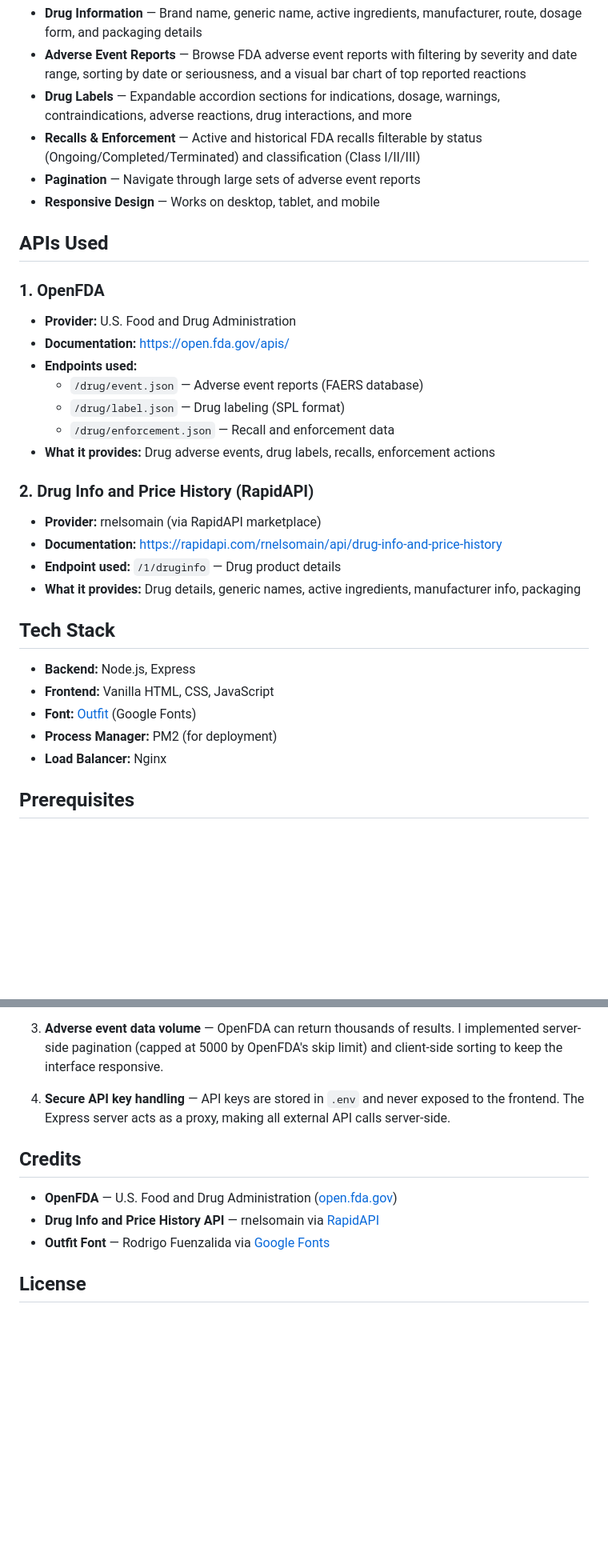
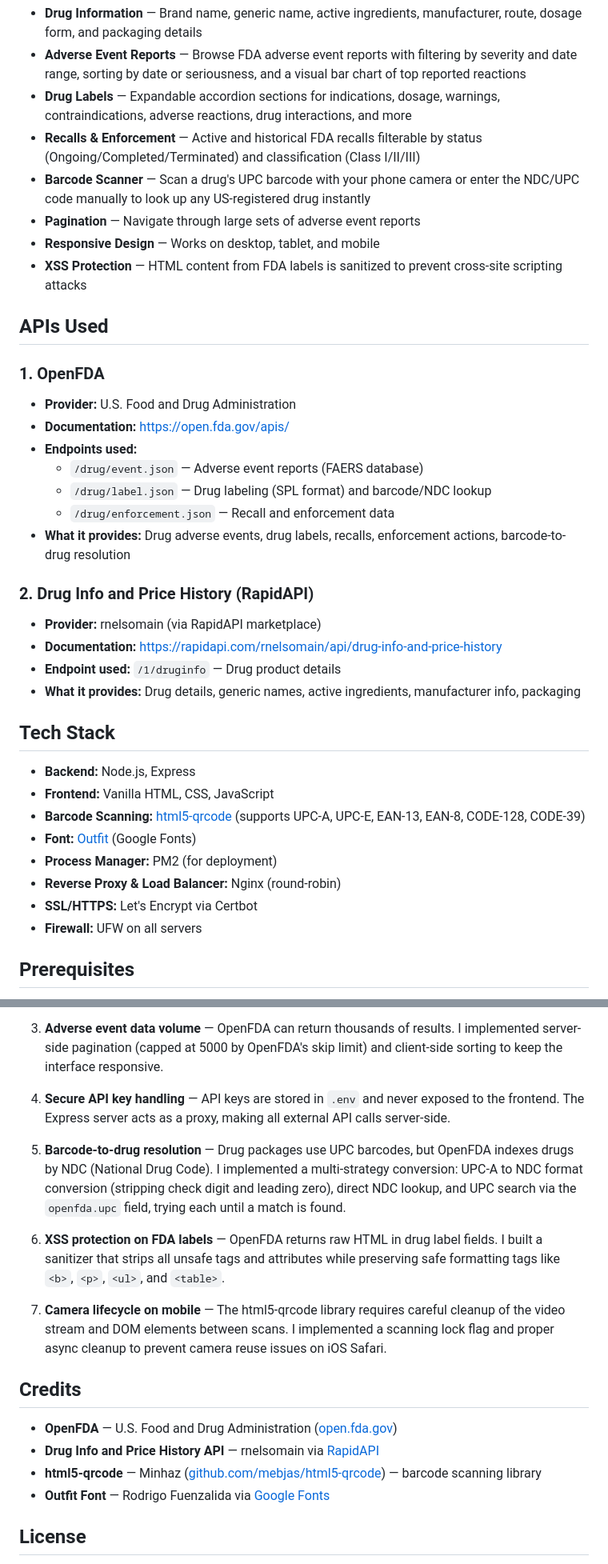
Before and after one commit to nshizirunguwilson/medsafe, a Markdown page: README.md, 2 parts joined by grey strips. Shown at 80% size. Rendered like a GitHub page; blank space fills up the shorter version.

Commit message:
docs: update README with barcode scanner, security, and deployment details

```diff
--- a/README.md
+++ b/README.md
@@ -8,8 +8,10 @@ MedSafe is a web application that lets users search for any drug and instantly v
 - **Adverse Event Reports** — Browse FDA adverse event reports with filtering by severity and date range, sorting by date or seriousness, and a visual bar chart of top reported reactions
 - **Drug Labels** — Expandable accordion sections for indications, dosage, warnings, contraindications, adverse reactions, drug interactions, and more
 - **Recalls & Enforcement** — Active and historical FDA recalls filterable by status (Ongoing/Completed/Terminated) and classification (Class I/II/III)
+- **Barcode Scanner** — Scan a drug's UPC barcode with your phone camera or enter the NDC/UPC code manually to look up any US-registered drug instantly
 - **Pagination** — Navigate through large sets of adverse event reports
 - **Responsive Design** — Works on desktop, tablet, and mobile
+- **XSS Protection** — HTML content from FDA labels is sanitized to prevent cross-site scripting attacks
 
 ## APIs Used
 
@@ -19,9 +21,9 @@ MedSafe is a web application that lets users search for any drug and instantly v
 - **Documentation:** [https://open.fda.gov/apis/](https://open.fda.gov/apis/)
 - **Endpoints used:**
   - `/drug/event.json` — Adverse event reports (FAERS database)
-  - `/drug/label.json` — Drug labeling (SPL format)
+  - `/drug/label.json` — Drug labeling (SPL format) and barcode/NDC lookup
   - `/drug/enforcement.json` — Recall and enforcement data
-- **What it provides:** Drug adverse events, drug labels, recalls, enforcement actions
+- **What it provides:** Drug adverse events, drug labels, recalls, enforcement actions, barcode-to-drug resolution
 
 ### 2. Drug Info and Price History (RapidAPI)
 
@@ -34,9 +36,12 @@ MedSafe is a web application that lets users search for any drug and instantly v
 
 - **Backend:** Node.js, Express
 - **Frontend:** Vanilla HTML, CSS, JavaScript
+- **Barcode Scanning:** [html5-qrcode](https://github.com/mebjas/html5-qrcode) (supports UPC-A, UPC-E, EAN-13, EAN-8, CODE-128, CODE-39)
 - **Font:** [Outfit](https://fonts.google.com/specimen/Outfit) (Google Fonts)
 - **Process Manager:** PM2 (for deployment)
-- **Load Balancer:** Nginx
+- **Reverse Proxy & Load Balancer:** Nginx (round-robin)
+- **SSL/HTTPS:** Let's Encrypt via Certbot
+- **Firewall:** UFW on all servers
 
 ## Prerequisites
 
@@ -307,10 +315,17 @@ medsafe/
 
 4. **Secure API key handling** — API keys are stored in `.env` and never exposed to the frontend. The Express server acts as a proxy, making all external API calls server-side.
 
+5. **Barcode-to-drug resolution** — Drug packages use UPC barcodes, but OpenFDA indexes drugs by NDC (National Drug Code). I implemented a multi-strategy conversion: UPC-A to NDC format conversion (stripping check digit and leading zero), direct NDC lookup, and UPC search via the `openfda.upc` field, trying each until a match is found.
+
+6. **XSS protection on FDA labels** — OpenFDA returns raw HTML in drug label fields. I built a sanitizer that strips all unsafe tags and attributes while preserving safe formatting tags like `<b>`, `<p>`, `<ul>`, and `<table>`.
+
+7. **Camera lifecycle on mobile** — The html5-qrcode library requires careful cleanup of the video stream and DOM elements between scans. I implemented a scanning lock flag and proper async cleanup to prevent camera reuse issues on iOS Safari.
+
 ## Credits
 
 - **OpenFDA** — U.S. Food and Drug Administration ([open.fda.gov](https://open.fda.gov/))
 - **Drug Info and Price History API** — rnelsomain via [RapidAPI](https://rapidapi.com/rnelsomain/api/drug-info-and-price-history)
+- **html5-qrcode** — Minhaz ([github.com/mebjas/html5-qrcode](https://github.com/mebjas/html5-qrcode)) — barcode scanning library
 - **Outfit Font** — Rodrigo Fuenzalida via [Google Fonts](https://fonts.google.com/specimen/Outfit)
 
 ## License
```
Also changed, not shown: other parts of README.md (+5 -2 lines).
